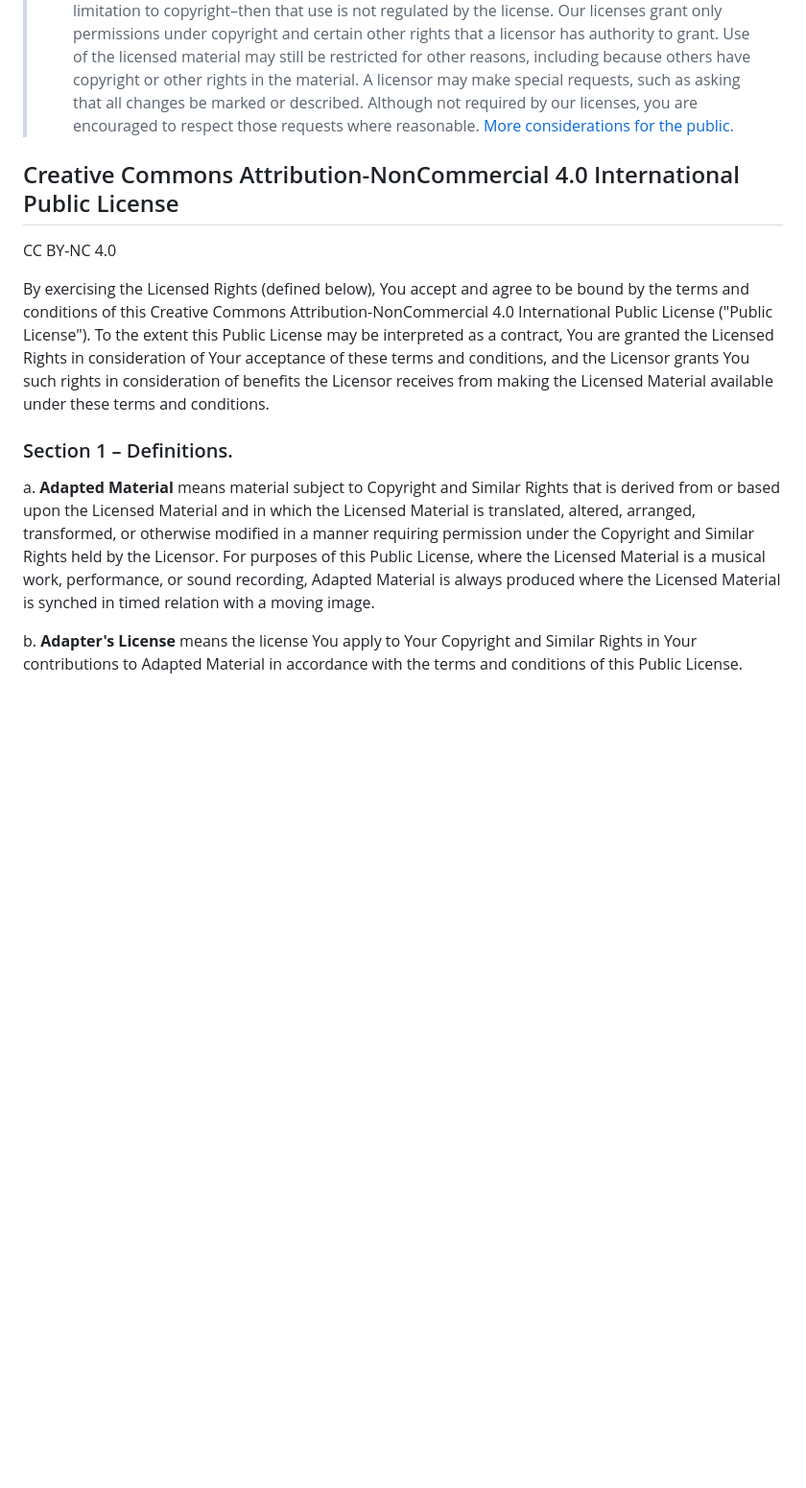
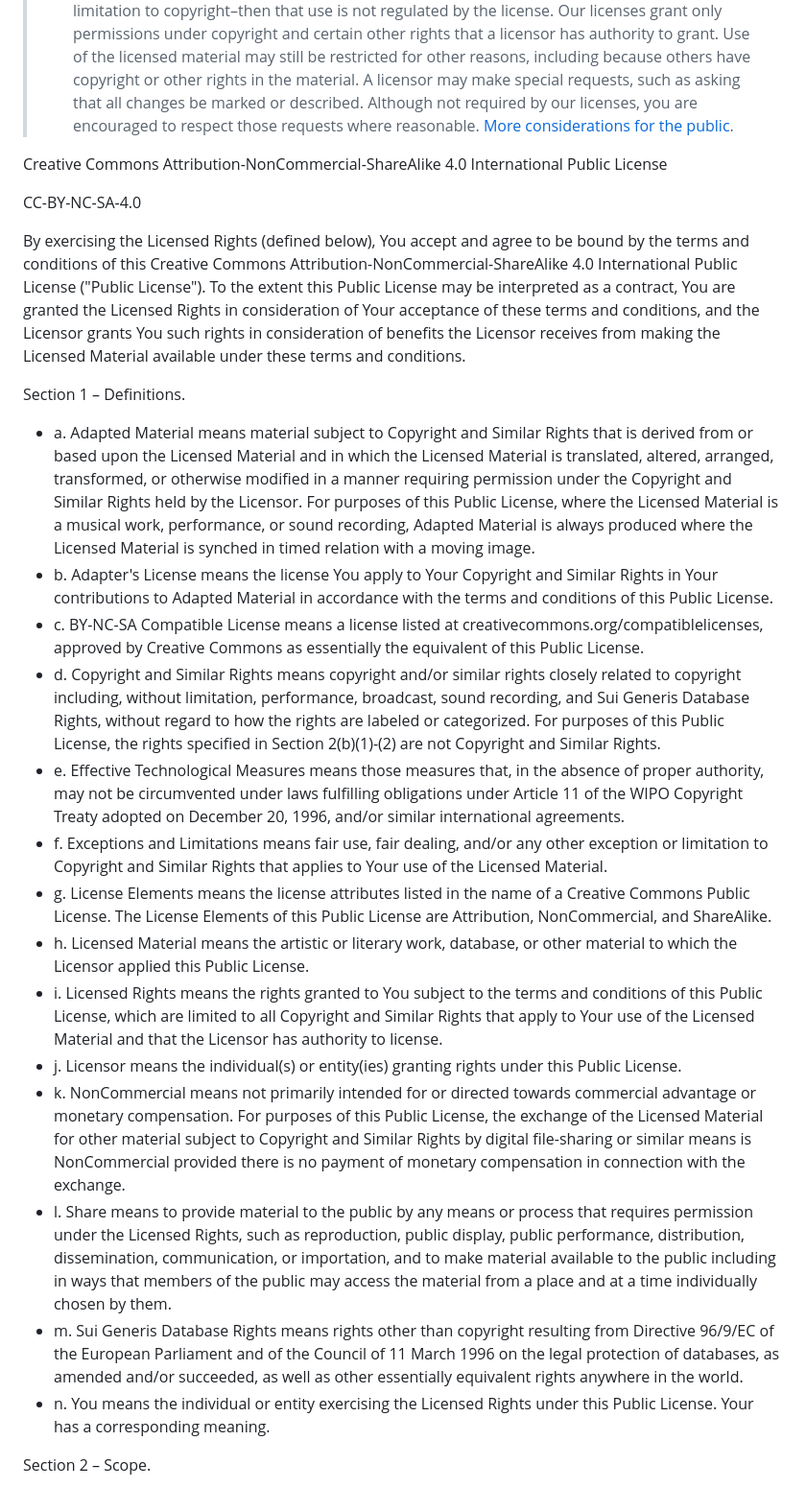
Before and after one commit to senresearch/ENAR2023JuliaWorkshop, a Markdown page: LICENSE.md, the part around the change printed below. Shown: that part at 96% size. Rendered like a GitHub page; blank space fills up the shorter version.

```diff
--- a/LICENSE.md
+++ b/LICENSE.md
@@ -10,15 +10,82 @@
 >
 > * __Considerations for the public:__ By using one of our public licenses, a licensor grants the public permission to use the licensed material under specified terms and conditions. If the licensor’s permission is not necessary for any reason–for example, because of any applicable exception or limitation to copyright–then that use is not regulated by the license. Our licenses grant only permissions under copyright and certain other rights that a licensor has authority to grant. Use of the licensed material may still be restricted for other reasons, including because others have copyright or other rights in the material. A licensor may make special requests, such as asking that all changes be marked or described. Although not required by our licenses, you are encouraged to respect those requests where reasonable. [More considerations for the public](http://wiki.creativecommons.org/Considerations_for_licensors_and_licensees#Considerations_for_licensees).
 
-## Creative Commons Attribution-NonCommercial 4.0 International Public License
+Creative Commons Attribution-NonCommercial-ShareAlike 4.0 International
+Public License
 
-CC BY-NC 4.0
+CC-BY-NC-SA-4.0
 
-By exercising the Licensed Rights (defined below), You accept and agree to be bound by the terms and conditions of this Creative Commons Attribution-NonCommercial 4.0 International Public License ("Public License"). To the extent this Public License may be interpreted as a contract, You are granted the Licensed Rights in consideration of Your acceptance of these terms and conditions, and the Licensor grants You such rights in consideration of benefits the Licensor receives from making the Licensed Material available under these terms and conditions.
+By exercising the Licensed Rights (defined below), You accept and agree
+to be bound by the terms and conditions of this Creative Commons
+Attribution-NonCommercial-ShareAlike 4.0 International Public License
+("Public License"). To the extent this Public License may be interpreted
+as a contract, You are granted the Licensed Rights in consideration of
+Your acceptance of these terms and conditions, and the Licensor grants
+You such rights in consideration of benefits the Licensor receives from
+making the Licensed Material available under these terms and conditions.
 
-### Section 1 – Definitions.
+Section 1 – Definitions.
 
-a. __Adapted Material__ means material subject to Copyright and Similar Rights that is derived from or based upon the Licensed Material and in which the Licensed Material is translated, altered, arranged, transformed, or otherwise modified in a manner requiring permission under the Copyright and Similar Rights held by the Licensor. For purposes of this Public License, where the Licensed Material is a musical work, performance, or sound recording, Adapted Material is always produced where the Licensed Material is synched in timed relation with a moving image.
+-   a. Adapted Material means material subject to Copyright and Similar
+    Rights that is derived from or based upon the Licensed Material and
+    in which the Licensed Material is translated, altered, arranged,
+    transformed, or otherwise modified in a manner requiring permission
+    under the Copyright and Similar Rights held by the Licensor. For
+    purposes of this Public License, where the Licensed Material is a
+    musical work, performance, or sound recording, Adapted Material is
+    always produced where the Licensed Material is synched in timed
+    relation with a moving image.
+-   b. Adapter's License means the license You apply to Your Copyright
+    and Similar Rights in Your contributions to Adapted Material in
+    accordance with the terms and conditions of this Public License.
+-   c. BY-NC-SA Compatible License means a license listed at
+    creativecommons.org/compatiblelicenses, approved by Creative Commons
+    as essentially the equivalent of this Public License.
+-   d. Copyright and Similar Rights means copyright and/or similar
+    rights closely related to copyright including, without limitation,
+    performance, broadcast, sound recording, and Sui Generis Database
+    Rights, without regard to how the rights are labeled or categorized.
+    For purposes of this Public License, the rights specified in Section
+    2(b)(1)-(2) are not Copyright and Similar Rights.
+-   e. Effective Technological Measures means those measures that, in
+    the absence of proper authority, may not be circumvented under laws
+    fulfilling obligations under Article 11 of the WIPO Copyright Treaty
+    adopted on December 20, 1996, and/or similar international
+    agreements.
+-   f. Exceptions and Limitations means fair use, fair dealing, and/or
+    any other exception or limitation to Copyright and Similar Rights
+    that applies to Your use of the Licensed Material.
+-   g. License Elements means the license attributes listed in the name
+    of a Creative Commons Public License. The License Elements of this
+    Public License are Attribution, NonCommercial, and ShareAlike.
+-   h. Licensed Material means the artistic or literary work, database,
+    or other material to which the Licensor applied this Public License.
+-   i. Licensed Rights means the rights granted to You subject to the
+    terms and conditions of this Public License, which are limited to
+    all Copyright and Similar Rights that apply to Your use of the
+    Licensed Material and that the Licensor has authority to license.
+-   j. Licensor means the individual(s) or entity(ies) granting rights
+    under this Public License.
+-   k. NonCommercial means not primarily intended for or directed
+    towards commercial advantage or monetary compensation. For purposes
+    of this Public License, the exchange of the Licensed Material for
+    other material subject to Copyright and Similar Rights by digital
+    file-sharing or similar means is NonCommercial provided there is no
+    payment of monetary compensation in connection with the exchange.
+-   l. Share means to provide material to the public by any means or
+    process that requires permission under the Licensed Rights, such as
+    reproduction, public display, public performance, distribution,
+    dissemination, communication, or importation, and to make material
+    available to the public including in ways that members of the public
+    may access the material from a place and at a time individually
+    chosen by them.
+-   m. Sui Generis Database Rights means rights other than copyright
+    resulting from Directive 96/9/EC of the European Parliament and of
+    the Council of 11 March 1996 on the legal protection of databases,
+    as amended and/or succeeded, as well as other essentially equivalent
+    rights anywhere in the world.
+-   n. You means the individual or entity exercising the Licensed Rights
+    under this Public License. Your has a corresponding meaning.
 
-b. __Adapter's License__ means the license You apply to Your Copyright and Similar Rights in Your contributions to Adapted Material in accordance with the terms and conditions of this Public License.
+Section 2 – Scope.
 
```
Also changed, not shown: other parts of LICENSE.md (+209 -118 lines).
